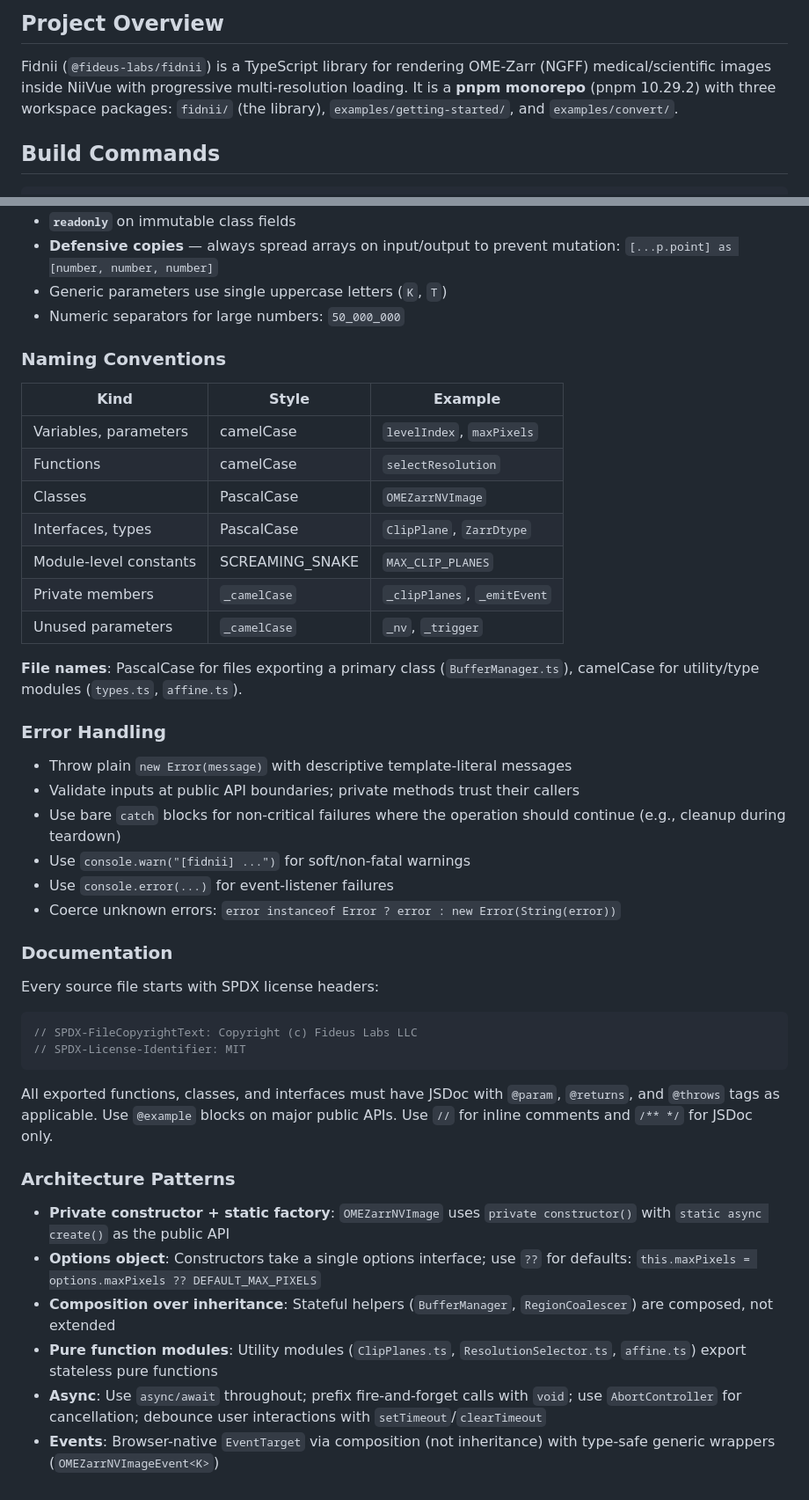
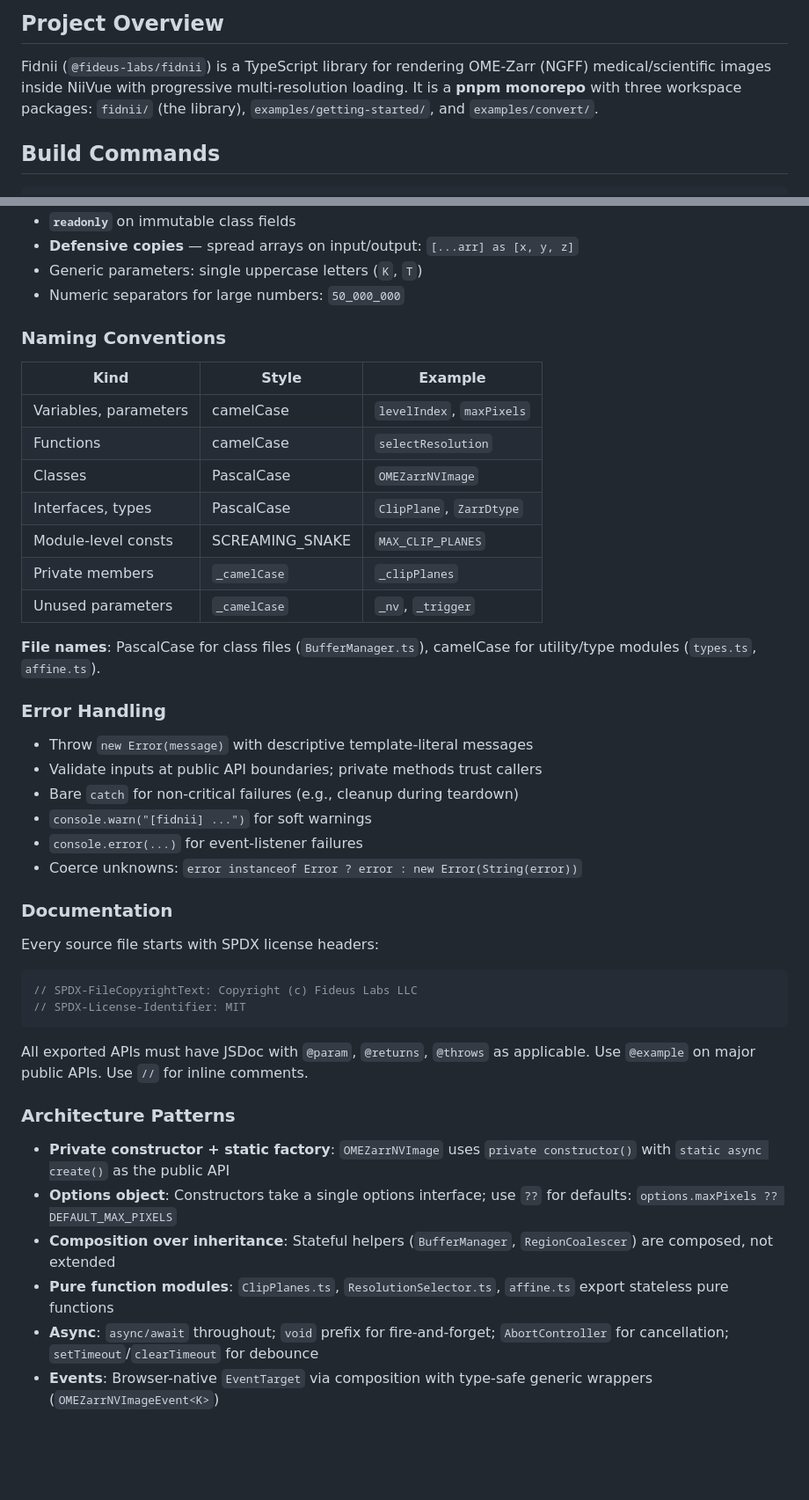
Before and after one commit to fideus-labs/fidnii, a Markdown page: AGENTS.md, 2 parts joined by grey strips. Shown at 88% size. Rendered like a GitHub page; blank space fills up the shorter version.

````diff
--- a/AGENTS.md
+++ b/AGENTS.md
@@ -6,8 +6,8 @@ Guidance for AI coding agents operating in this repository.
 
 Fidnii (`@fideus-labs/fidnii`) is a TypeScript library for rendering OME-Zarr
 (NGFF) medical/scientific images inside NiiVue with progressive multi-resolution
-loading. It is a **pnpm monorepo** (pnpm 10.29.2) with three workspace packages:
-`fidnii/` (the library), `examples/getting-started/`, and `examples/convert/`.
+loading. It is a **pnpm monorepo** with three workspace packages: `fidnii/`
+(the library), `examples/getting-started/`, and `examples/convert/`.
 
 ## Build Commands
 
@@ -120,34 +111,31 @@ export type { ClipPlane, VolumeBounds } from "./types.js"
 - **`readonly`** on immutable class fields
-- **Defensive copies** — always spread arrays on input/output to prevent
-  mutation: `[...p.point] as [number, number, number]`
-- Generic parameters use single uppercase letters (`K`, `T`)
+- **Defensive copies** — spread arrays on input/output: `[...arr] as [x, y, z]`
+- Generic parameters: single uppercase letters (`K`, `T`)
 - Numeric separators for large numbers: `50_000_000`
 
 ### Naming Conventions
 
-| Kind                  | Style              | Example                    |
-|-----------------------|--------------------|----------------------------|
-| Variables, parameters | camelCase          | `levelIndex`, `maxPixels`  |
-| Functions             | camelCase          | `selectResolution`         |
-| Classes               | PascalCase         | `OMEZarrNVImage`           |
-| Interfaces, types     | PascalCase         | `ClipPlane`, `ZarrDtype`   |
-| Module-level constants| SCREAMING_SNAKE    | `MAX_CLIP_PLANES`          |
-| Private members       | `_camelCase`       | `_clipPlanes`, `_emitEvent`|
-| Unused parameters     | `_camelCase`       | `_nv`, `_trigger`          |
+| Kind                  | Style           | Example                   |
+|-----------------------|-----------------|---------------------------|
+| Variables, parameters | camelCase       | `levelIndex`, `maxPixels` |
+| Functions             | camelCase       | `selectResolution`        |
+| Classes               | PascalCase      | `OMEZarrNVImage`          |
+| Interfaces, types     | PascalCase      | `ClipPlane`, `ZarrDtype`  |
+| Module-level consts   | SCREAMING_SNAKE | `MAX_CLIP_PLANES`         |
+| Private members       | `_camelCase`    | `_clipPlanes`             |
+| Unused parameters     | `_camelCase`    | `_nv`, `_trigger`         |
 
-**File names**: PascalCase for files exporting a primary class
-(`BufferManager.ts`), camelCase for utility/type modules (`types.ts`,
-`affine.ts`).
+**File names**: PascalCase for class files (`BufferManager.ts`), camelCase for
+utility/type modules (`types.ts`, `affine.ts`).
 
 ### Error Handling
 
-- Throw plain `new Error(message)` with descriptive template-literal messages
-- Validate inputs at public API boundaries; private methods trust their callers
-- Use bare `catch` blocks for non-critical failures where the operation should
-  continue (e.g., cleanup during teardown)
-- Use `console.warn("[fidnii] ...")` for soft/non-fatal warnings
-- Use `console.error(...)` for event-listener failures
-- Coerce unknown errors: `error instanceof Error ? error : new Error(String(error))`
+- Throw `new Error(message)` with descriptive template-literal messages
+- Validate inputs at public API boundaries; private methods trust callers
+- Bare `catch` for non-critical failures (e.g., cleanup during teardown)
+- `console.warn("[fidnii] ...")` for soft warnings
+- `console.error(...)` for event-listener failures
+- Coerce unknowns: `error instanceof Error ? error : new Error(String(error))`
 
 ### Documentation
 
@@ -158,22 +146,20 @@ Every source file starts with SPDX license headers:
 // SPDX-License-Identifier: MIT
 ```
 
-All exported functions, classes, and interfaces must have JSDoc with `@param`,
-`@returns`, and `@throws` tags as applicable. Use `@example` blocks on major
-public APIs. Use `//` for inline comments and `/** */` for JSDoc only.
+All exported APIs must have JSDoc with `@param`, `@returns`, `@throws` as
+applicable. Use `@example` on major public APIs. Use `//` for inline comments.
 
 ### Architecture Patterns
 
 - **Private constructor + static factory**: `OMEZarrNVImage` uses
   `private constructor()` with `static async create()` as the public API
 - **Options object**: Constructors take a single options interface; use `??` for
-  defaults: `this.maxPixels = options.maxPixels ?? DEFAULT_MAX_PIXELS`
+  defaults: `options.maxPixels ?? DEFAULT_MAX_PIXELS`
 - **Composition over inheritance**: Stateful helpers (`BufferManager`,
   `RegionCoalescer`) are composed, not extended
-- **Pure function modules**: Utility modules (`ClipPlanes.ts`,
-  `ResolutionSelector.ts`, `affine.ts`) export stateless pure functions
-- **Async**: Use `async/await` throughout; prefix fire-and-forget calls with
-  `void`; use `AbortController` for cancellation; debounce user interactions
-  with `setTimeout`/`clearTimeout`
-- **Events**: Browser-native `EventTarget` via composition (not inheritance)
-  with type-safe generic wrappers (`OMEZarrNVImageEvent<K>`)
+- **Pure function modules**: `ClipPlanes.ts`, `ResolutionSelector.ts`,
+  `affine.ts` export stateless pure functions
+- **Async**: `async/await` throughout; `void` prefix for fire-and-forget;
+  `AbortController` for cancellation; `setTimeout`/`clearTimeout` for debounce
+- **Events**: Browser-native `EventTarget` via composition with type-safe
+  generic wrappers (`OMEZarrNVImageEvent<K>`)
````
Also changed, not shown: other parts of AGENTS.md (+23 -32 lines).
